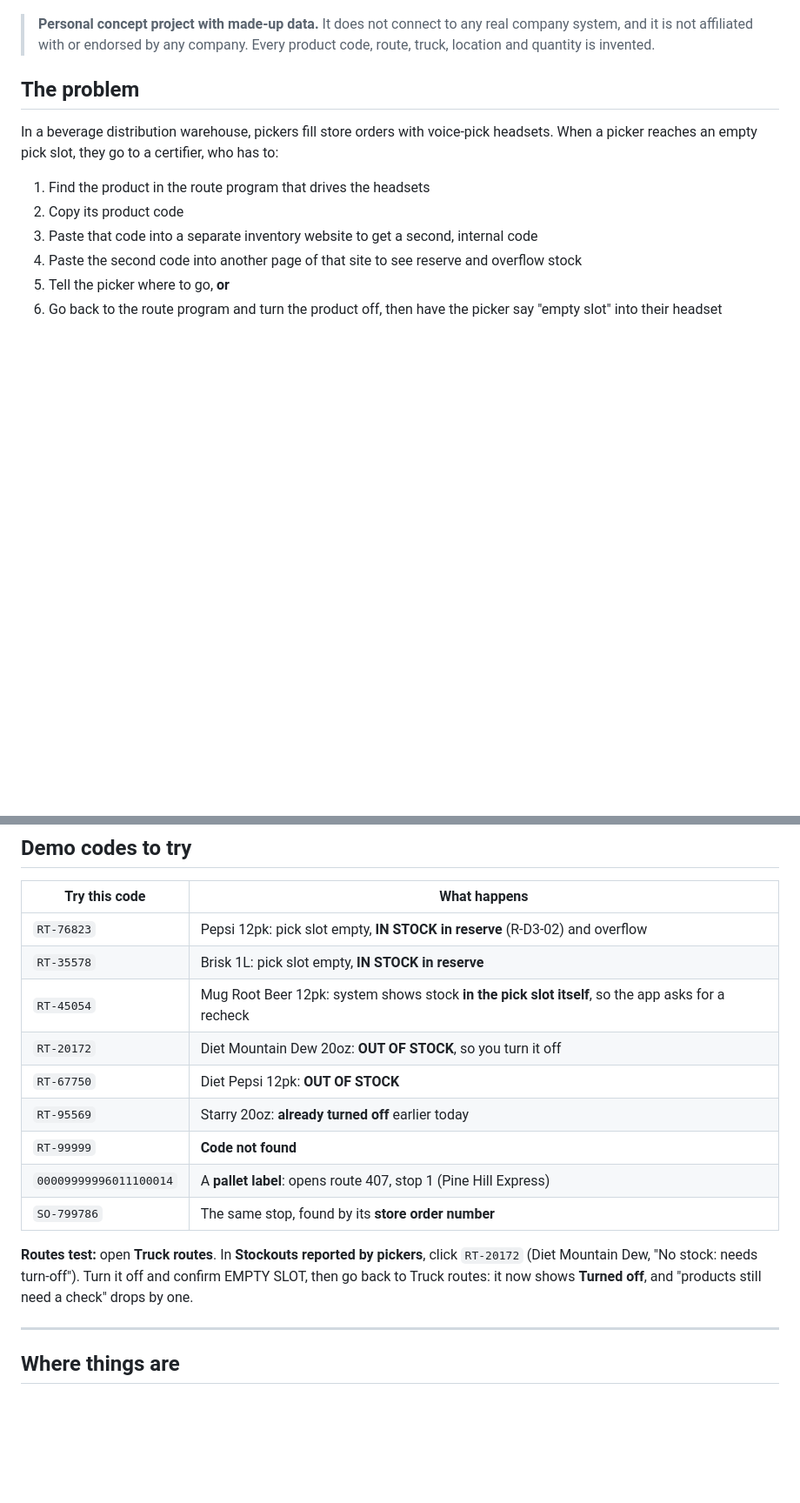
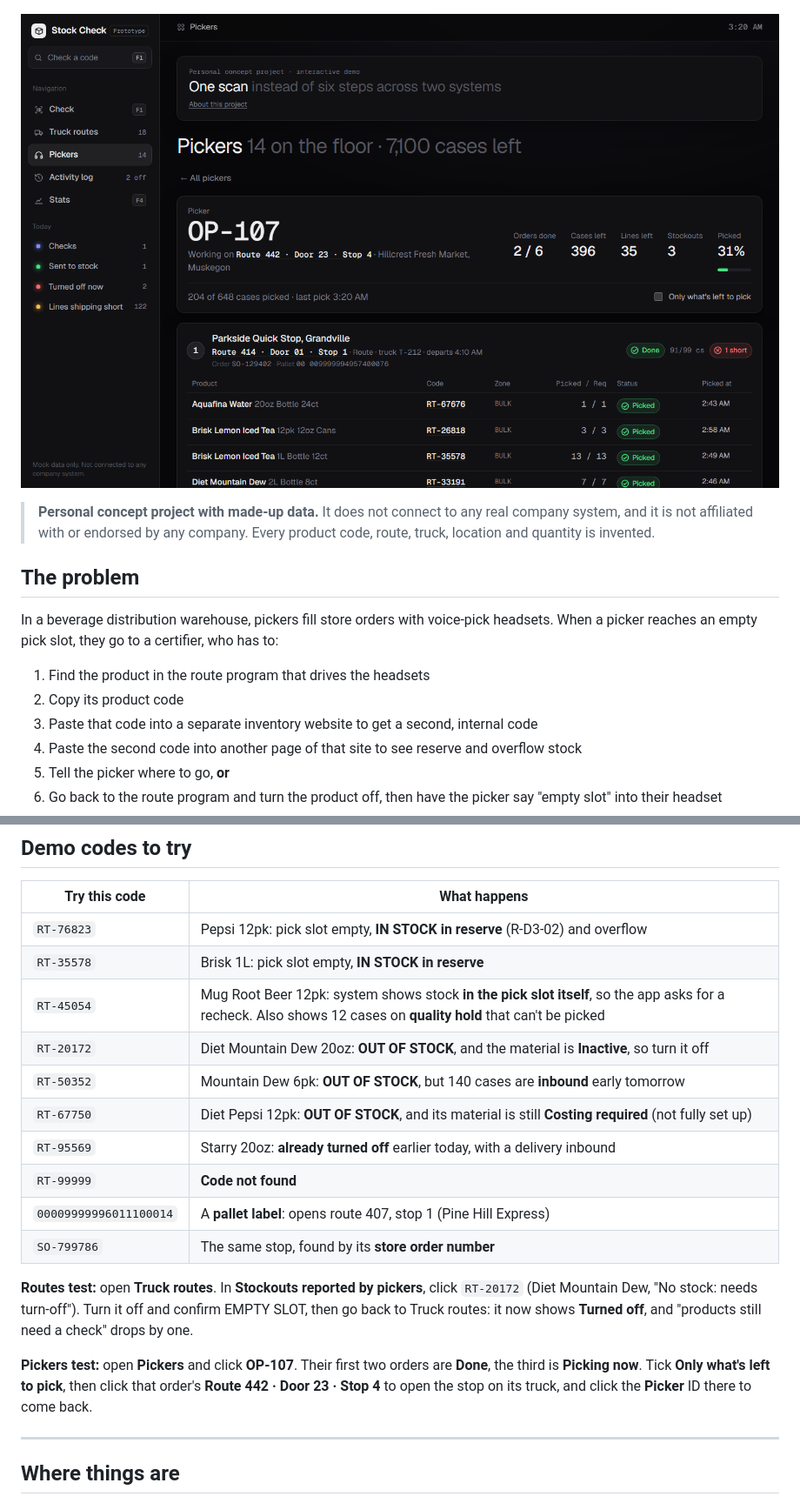
Before and after one commit to benben999-ui/stock-check, a Markdown page: README.md, 2 parts joined by grey strips. Shown at 87% size. Drawn GitHub-style; pictures changed too: docs/screenshot-pickers.png (added); blank space fills up the shorter version.

```diff
--- a/README.md
+++ b/README.md
@@ -9,6 +9,8 @@
 ![Truck routes overview: cases picked, pick progress by zone, and stockouts reported by pickers](docs/screenshot-routes.png)
 
 ![Route 407 detail: door, percent picked, and each store's order lines with zone, quantity picked and pick status](docs/screenshot-route-detail.png)
+
+![Picker OP-107's assignment: orders done, cases and lines left, and each store order with its route, door and stop](docs/screenshot-pickers.png)
 
 > **Personal concept project with made-up data.** It does not connect to any real company system, and it is not affiliated with or endorsed by any company. Every product code, route, truck, location and quantity is invented.
 
@@ -121,15 +132,18 @@ The sidebar on the left lists the four screens and today's counts. On a narrow w
 |---|---|
 | `RT-76823` | Pepsi 12pk: pick slot empty, **IN STOCK in reserve** (R-D3-02) and overflow |
 | `RT-35578` | Brisk 1L: pick slot empty, **IN STOCK in reserve** |
-| `RT-45054` | Mug Root Beer 12pk: system shows stock **in the pick slot itself**, so the app asks for a recheck |
-| `RT-20172` | Diet Mountain Dew 20oz: **OUT OF STOCK**, so you turn it off |
-| `RT-67750` | Diet Pepsi 12pk: **OUT OF STOCK** |
-| `RT-95569` | Starry 20oz: **already turned off** earlier today |
+| `RT-45054` | Mug Root Beer 12pk: system shows stock **in the pick slot itself**, so the app asks for a recheck. Also shows 12 cases on **quality hold** that can't be picked |
+| `RT-20172` | Diet Mountain Dew 20oz: **OUT OF STOCK**, and the material is **Inactive**, so turn it off |
+| `RT-50352` | Mountain Dew 6pk: **OUT OF STOCK**, but 140 cases are **inbound** early tomorrow |
+| `RT-67750` | Diet Pepsi 12pk: **OUT OF STOCK**, and its material is still **Costing required** (not fully set up) |
+| `RT-95569` | Starry 20oz: **already turned off** earlier today, with a delivery inbound |
 | `RT-99999` | **Code not found** |
 | `00009999996011100014` | A **pallet label**: opens route 407, stop 1 (Pine Hill Express) |
 | `SO-799786` | The same stop, found by its **store order number** |
 
 **Routes test:** open **Truck routes**. In **Stockouts reported by pickers**, click `RT-20172` (Diet Mountain Dew, "No stock: needs turn-off"). Turn it off and confirm EMPTY SLOT, then go back to Truck routes: it now shows **Turned off**, and "products still need a check" drops by one.
+
+**Pickers test:** open **Pickers** and click **OP-107**. Their first two orders are **Done**, the third is **Picking now**. Tick **Only what's left to pick**, then click that order's **Route 442 · Door 23 · Stop 4** to open the stop on its truck, and click the **Picker** ID there to come back.
 
 ---
 
```
Also changed, not shown: other parts of README.md (+11 -2 lines), docs/screenshot-route-detail.png, docs/screenshot-routes.png, docs/screenshot.png, 11 other files.
